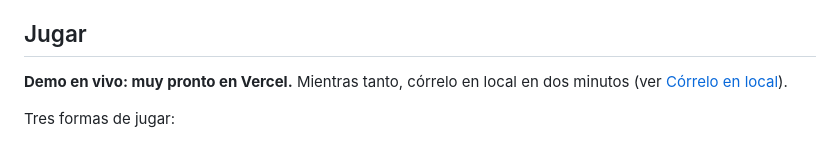
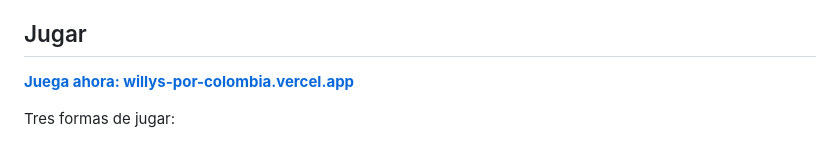
Before and after one commit to Nicolas6879/willys-por-colombia, a Markdown page: README.es.md, the part around the change. GitHub-like rendering.

Commit message:
README: link to the live demo on Vercel

```diff
--- a/README.es.md
+++ b/README.es.md
@@ -6,7 +6,7 @@
 
 ## Jugar
 
-**Demo en vivo: muy pronto en Vercel.** Mientras tanto, córrelo en local en dos minutos (ver [Córrelo en local](#córrelo-en-local)).
+**[Juega ahora: willys-por-colombia.vercel.app](https://willys-por-colombia.vercel.app)**
 
 Tres formas de jugar:
 
```
Also changed, not shown: README.md (+1 -1 lines).
